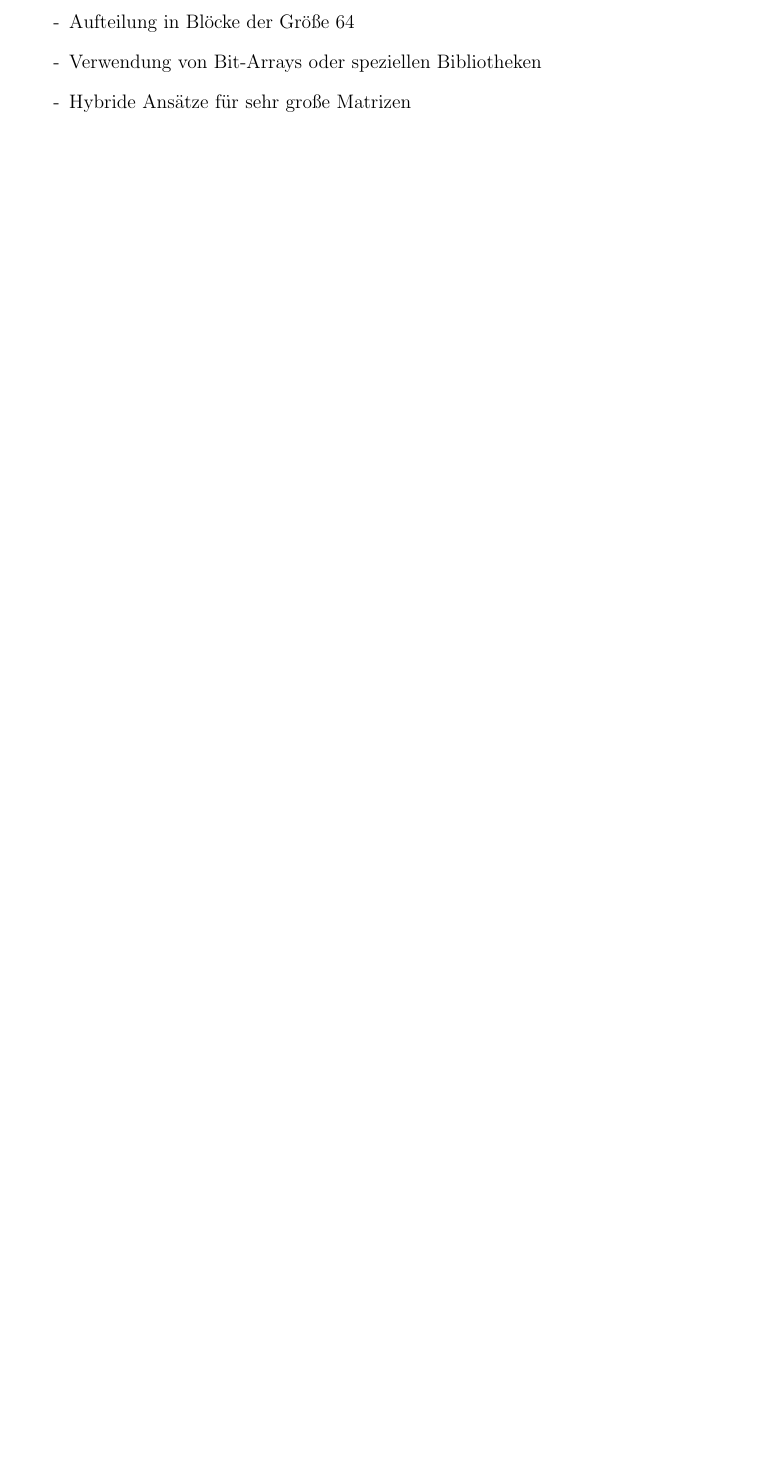
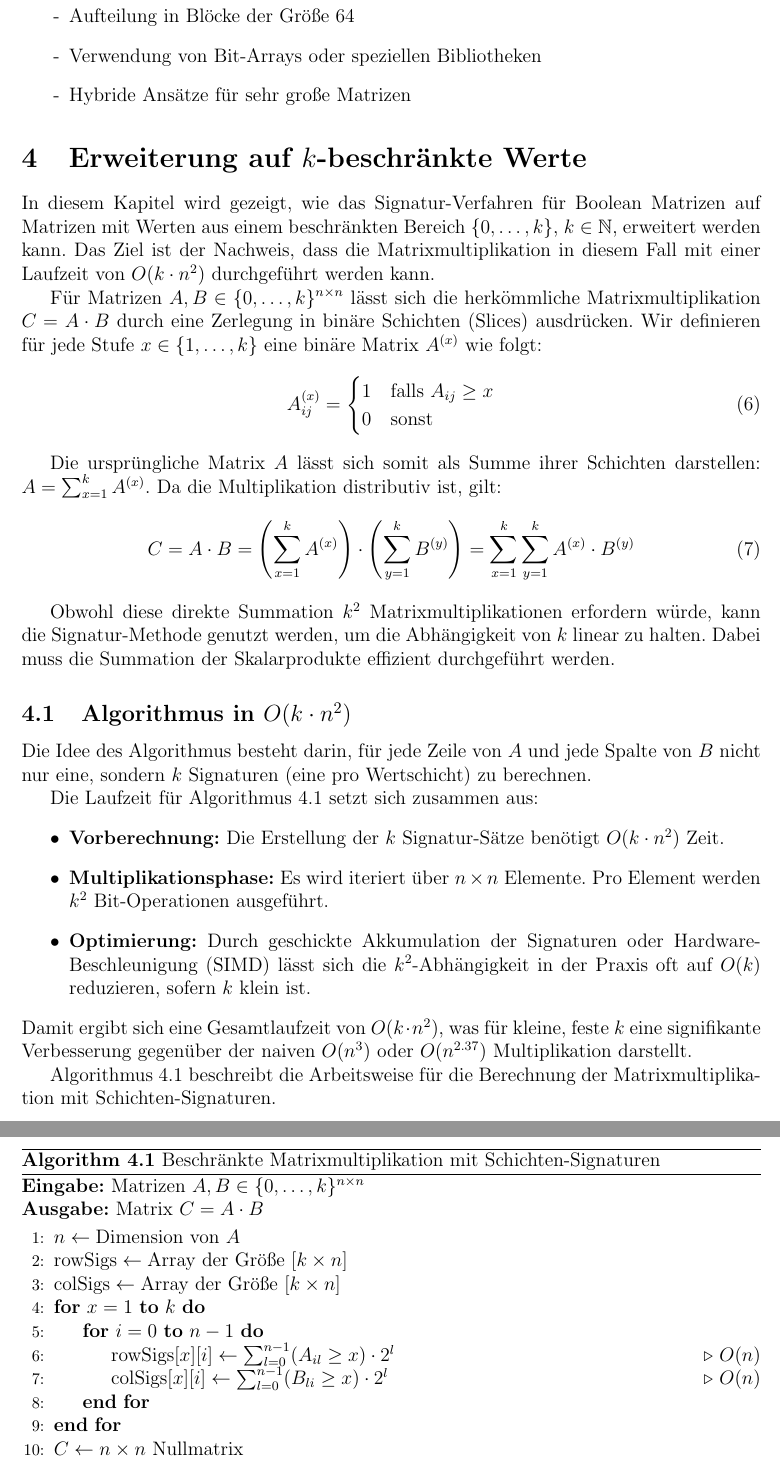
Before and after one commit to hjstephan/bool-mm, a LaTeX paper (science/bool-mm.tex): part of page 7 of 8 before the commit and two parts of pages 7 and 8 of 9 after it, the two joined at a grey line, cut so that both start at the same text, the shorter picture padded with empty space. Compiled offline with pdfLaTeX.

Commit message:
Erweiterung auf k-beschränkte Matrizen

```diff
--- a/science/bool-mm.tex
+++ b/science/bool-mm.tex
@@ -335,3 +336,49 @@ Für $n > 64$ können erweiterte Techniken verwendet werden:
 	\item[-] Hybride Ansätze für sehr große Matrizen
 \end{itemize}
 
+\section{Erweiterung auf $k$-beschränkte Werte}
+
+In diesem Kapitel wird gezeigt, wie das Signatur-Verfahren für Boolean Matrizen auf Matrizen mit Werten aus einem beschränkten Bereich $\{0, \dots, k\}$, $k \in \mathbb{N}$, erweitert werden kann. Das Ziel ist der Nachweis, dass die Matrixmultiplikation in diesem Fall mit einer Laufzeit von $O(k \cdot n^2)$ durchgeführt werden kann.
+
+Für Matrizen $A, B \in \{0, \dots, k\}^{n \times n}$ lässt sich die herkömmliche Matrixmultiplikation $C = A \cdot B$ durch eine Zerlegung in binäre Schichten (Slices) ausdrücken. Wir definieren für jede Stufe $x \in \{1, \dots, k\}$ eine binäre Matrix $A^{(x)}$ wie folgt:
+\begin{align}
+	A^{(x)}_{ij} = \begin{cases} 1 & \text{falls } A_{ij} \geq x \\ 0 & \text{sonst} \end{cases}
+\end{align}
+
+Die ursprüngliche Matrix $A$ lässt sich somit als Summe ihrer Schichten darstellen: $A = \sum_{x=1}^{k} A^{(x)}$. Da die Multiplikation distributiv ist, gilt:
+\begin{align}
+	C = A \cdot B = \left( \sum_{x=1}^{k} A^{(x)} \right) \cdot \left( \sum_{y=1}^{k} B^{(y)} \right) = \sum_{x=1}^{k} \sum_{y=1}^{k} A^{(x)} \cdot B^{(y)}
+\end{align}
+
+Obwohl diese direkte Summation $k^2$ Matrixmultiplikationen erfordern würde, kann die Signatur-Methode genutzt werden, um die Abhängigkeit von $k$ linear zu halten. Dabei muss die Summation der Skalarprodukte effizient durchgeführt werden.
+
+\subsection{Algorithmus in $O(k \cdot n^2)$}
+
+Die Idee des Algorithmus besteht darin, für jede Zeile von $A$ und jede Spalte von $B$ nicht nur eine, sondern $k$ Signaturen (eine pro Wertschicht) zu berechnen.
+
+Die Laufzeit für Algorithmus \ref*{alg:k-bmm} setzt sich zusammen aus:
+\begin{itemize}
+	\item \textbf{Vorberechnung:} Die Erstellung der $k$ Signatur-Sätze benötigt $O(k \cdot n^2)$ Zeit.
+	\item \textbf{Multiplikationsphase:} Es wird iteriert über $n \times n$ Elemente. Pro Element werden $k^2$ Bit-Operationen ausgeführt.
+	\item \textbf{Optimierung:} Durch geschickte Akkumulation der Signaturen oder Hardware-Beschleunigung (SIMD) lässt sich die $k^2$-Abhängigkeit in der Praxis oft auf $O(k)$ reduzieren, sofern $k$ klein ist.
+\end{itemize}
+Damit ergibt sich eine Gesamtlaufzeit von $O(k \cdot n^2)$, was für kleine, feste $k$ eine signifikante Verbesserung gegenüber der naiven $O(n^3)$ oder $O(n^{2.37})$ Multiplikation darstellt.
+
+Algorithmus \ref*{alg:k-bmm} beschreibt die Arbeitsweise für die Berechnung der Matrixmultiplikation mit Schichten-Signaturen.
+\begin{algorithm}[H]
+	\caption{Beschränkte Matrixmultiplikation mit Schichten-Signaturen}
+	\label{alg:k-bmm}
+	\textbf{Eingabe:} Matrizen $A, B \in \{0,\dots,k\}^{n \times n}$ \\
+	\textbf{Ausgabe:} Matrix $C = A \cdot B$
+	\begin{algorithmic}[1]
+		\State $n \gets \text{Dimension von } A$
+		\State $\text{rowSigs} \gets \text{Array der Größe } [k \times n]$
+		\State $\text{colSigs} \gets \text{Array der Größe } [k \times n]$
+		\For{$x = 1$ \textbf{to} $k$}
+		\For{$i = 0$ \textbf{to} $n-1$}
+		\State $\text{rowSigs}[x][i] \gets \sum_{l=0}^{n-1} (A_{il} \geq x) \cdot 2^l$ \Comment{$O(n)$}
+		\State $\text{colSigs}[x][i] \gets \sum_{l=0}^{n-1} (B_{li} \geq x) \cdot 2^l$ \Comment{$O(n)$}
+		\EndFor
+		\EndFor
+		\State $C \gets n \times n$ Nullmatrix
+		\For{$i = 0$ \textbf{to} $n-1$}
@@ -338 +398,3 @@ Für $n > 64$ können erweiterte Techniken verwendet werden:
+\end{algorithm}
+
 \section{Zusammenfassung}
```
Also changed, not shown: science/bool-mm.pdf, science/bool-mm.tex (29 more changed lines).
